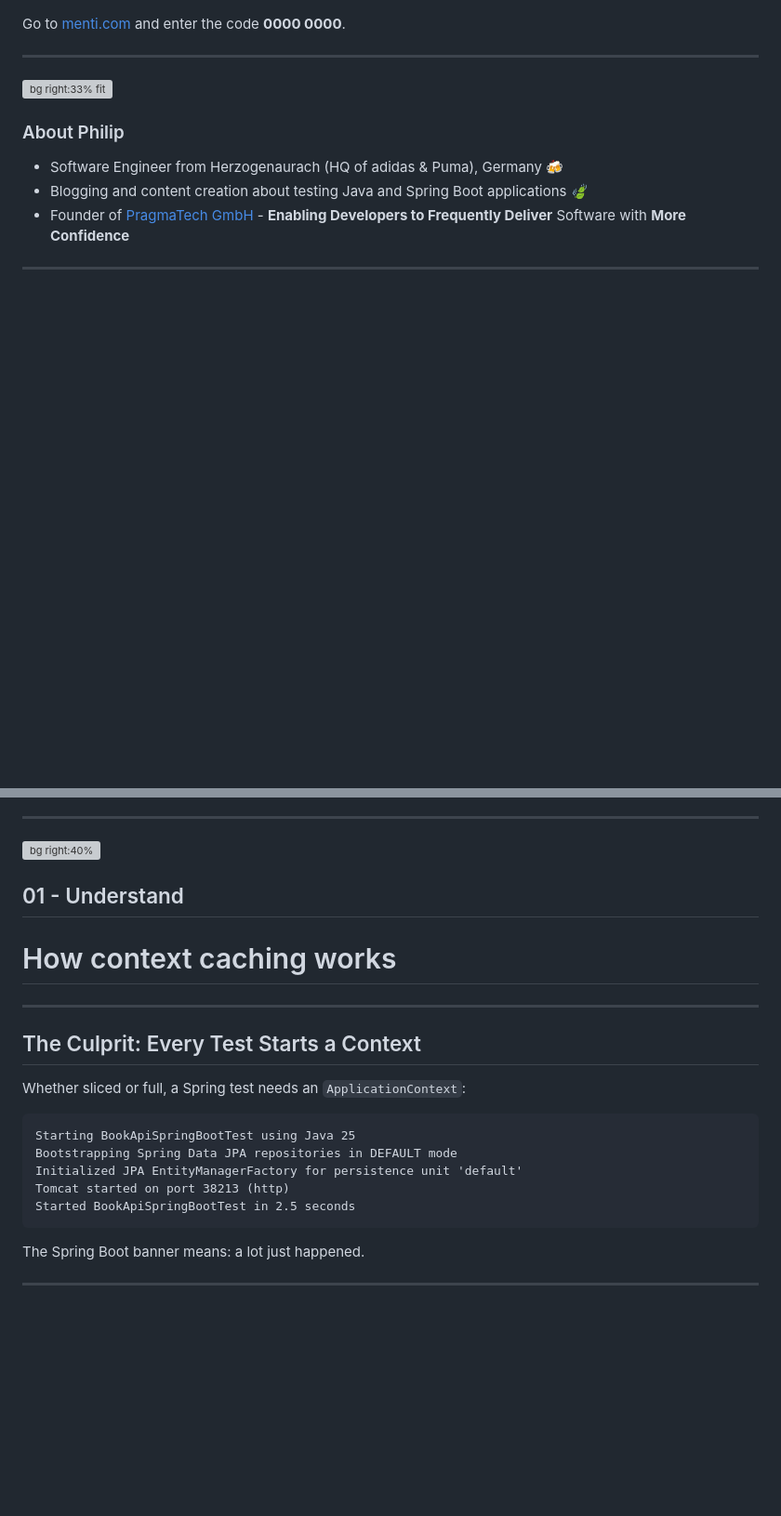
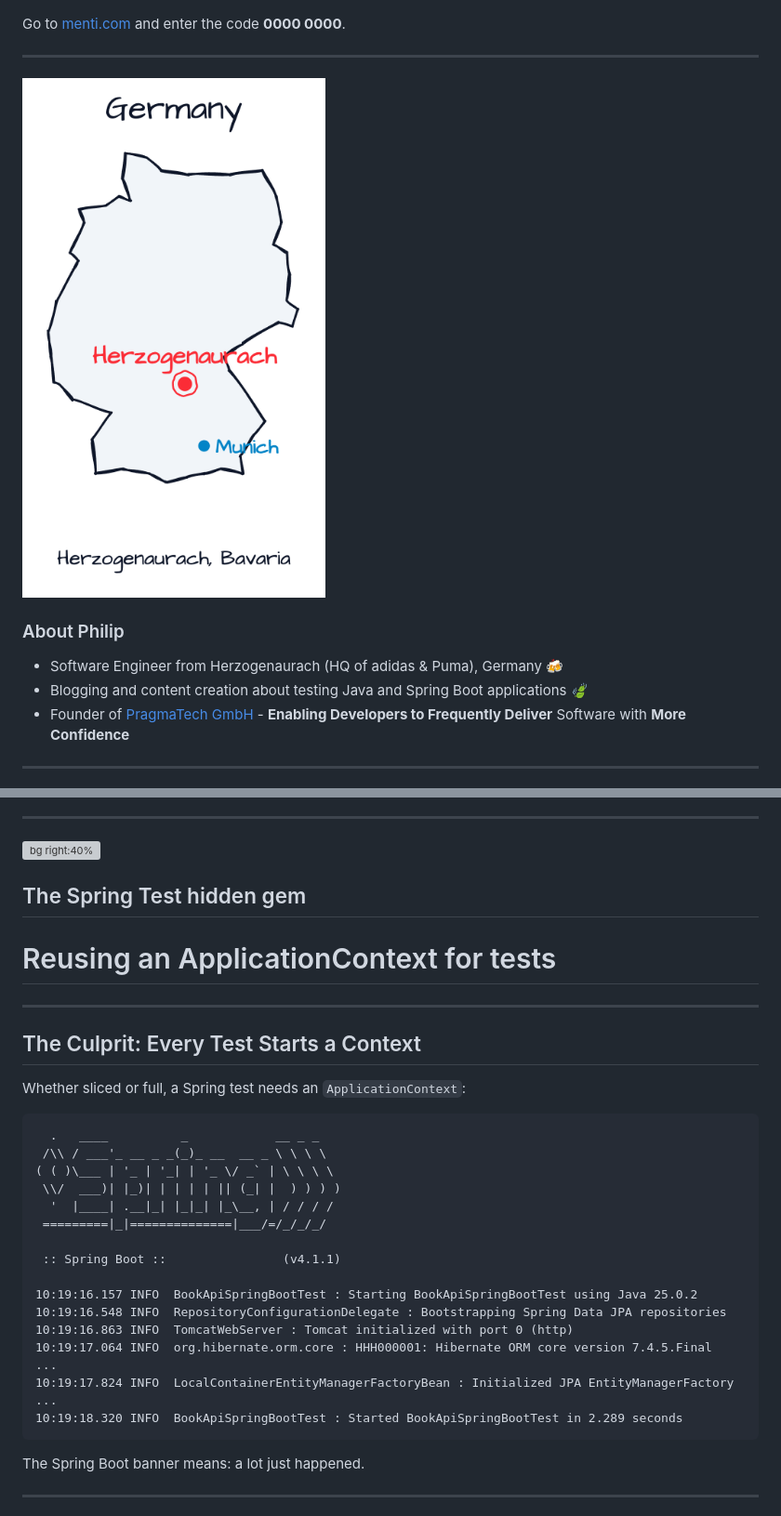
Before and after one commit to rieckpil/talks, a Markdown page: the-need-for-speed/slides/content.md, 2 parts joined by grey strips. Shown at 93% size. GitHub-like rendering; pictures changed too: shared/assets/the-need-for-speed/germany-map.png (added); blank space fills up the shorter version; grey boxes are pictures that could not be loaded.

````diff
--- a/the-need-for-speed/slides/content.md
+++ b/the-need-for-speed/slides/content.md
@@ -51,7 +51,7 @@ Notes:
 
 ---
 
-![bg right:33% fit](../../shared/assets/location.png)
+![bg right:33% fit](../../shared/assets/the-need-for-speed/germany-map.png)
 
 ### About Philip
 
@@ -151,9 +160,13 @@ Notes:
 
 ![bg right:40%](../../shared/assets/speed.jpg)
 
-## 01 - Understand
+<style scoped>
+h1 { font-size: 54px; }
+</style>
 
-# How context caching works
+## The Spring Test hidden gem
+
+# Reusing an ApplicationContext for tests
 
 ---
 
@@ -161,12 +174,24 @@ Notes:
 
 Whether sliced or full, a Spring test needs an `ApplicationContext`:
 
-```text
-Starting BookApiSpringBootTest using Java 25
-Bootstrapping Spring Data JPA repositories in DEFAULT mode
-Initialized JPA EntityManagerFactory for persistence unit 'default'
-Tomcat started on port 38213 (http)
-Started BookApiSpringBootTest in 2.5 seconds
+```text {17}
+  .   ____          _            __ _ _
+ /\\ / ___'_ __ _ _(_)_ __  __ _ \ \ \ \
+( ( )\___ | '_ | '_| | '_ \/ _` | \ \ \ \
+ \\/  ___)| |_)| | | | | || (_| |  ) ) ) )
+  '  |____| .__|_| |_|_| |_\__, | / / / /
+ =========|_|==============|___/=/_/_/_/
+
+ :: Spring Boot ::                (v4.1.1)
+
+10:19:16.157 INFO  BookApiSpringBootTest : Starting BookApiSpringBootTest using Java 25.0.2
+10:19:16.548 INFO  RepositoryConfigurationDelegate : Bootstrapping Spring Data JPA repositories
+10:19:16.863 INFO  TomcatWebServer : Tomcat initialized with port 0 (http)
+10:19:17.064 INFO  org.hibernate.orm.core : HHH000001: Hibernate ORM core version 7.4.5.Final
+...
+10:19:17.824 INFO  LocalContainerEntityManagerFactoryBean : Initialized JPA EntityManagerFactory
+...
+10:19:18.320 INFO  BookApiSpringBootTest : Started BookApiSpringBootTest in 2.289 seconds
 ```
 
 The Spring Boot banner means: a lot just happened.
````
Also changed, not shown: other parts of the-need-for-speed/slides/content.md (+78 -69 lines), shared/assets/the-need-for-speed/linear-build-time-cached.png, shared/assets/the-need-for-speed/linear-build-time.png, shared/assets/the-need-for-speed/treasure-chest.png (added), 2 other files.
